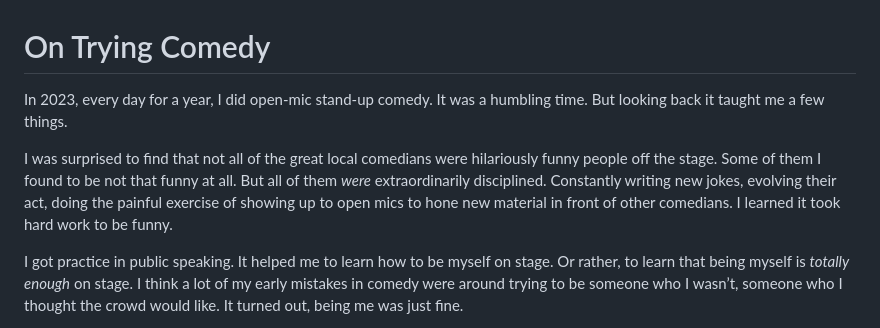
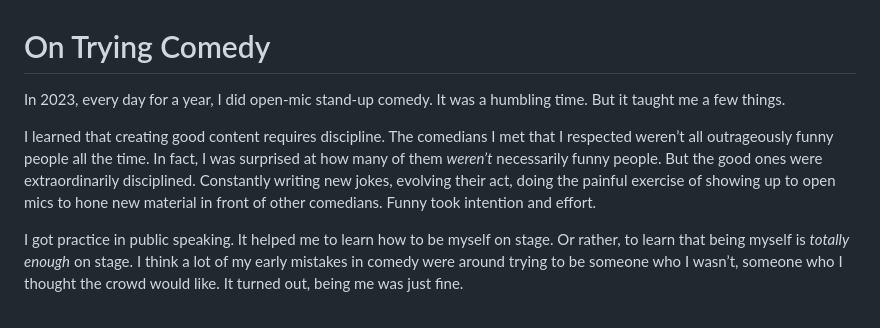
Before and after one commit to dhvogel/dhvogel.github.io, a Markdown page: essays/on-trying-comedy/on-trying-comedy.md, the part around the change. Rendered like a GitHub page.

Commit message:
Edit On Trying Comedy opening paragraphs

```diff
--- a/essays/on-trying-comedy/on-trying-comedy.md
+++ b/essays/on-trying-comedy/on-trying-comedy.md
@@ -1,8 +1,8 @@
 # On Trying Comedy
 
-In 2023, every day for a year, I did open-mic stand-up comedy. It was a humbling time. But looking back it taught me a few things.
+In 2023, every day for a year, I did open-mic stand-up comedy. It was a humbling time. But it taught me a few things.
 
-I was surprised to find that not all of the great local comedians were hilariously funny people off the stage. Some of them I found to be not that funny at all. But all of them *were* extraordinarily disciplined. Constantly writing new jokes, evolving their act, doing the painful exercise of showing up to open mics to hone new material in front of other comedians. I learned it took hard work to be funny.
+I learned that creating good content requires discipline. The comedians I met that I respected weren’t all outrageously funny people all the time. In fact, I was surprised at how many of them *weren’t* necessarily funny people. But the good ones were extraordinarily disciplined. Constantly writing new jokes, evolving their act, doing the painful exercise of showing up to open mics to hone new material in front of other comedians. Funny took intention and effort.
 
 I got practice in public speaking. It helped me to learn how to be myself on stage. Or rather, to learn that being myself is *totally enough* on stage. I think a lot of my early mistakes in comedy were around trying to be someone who I wasn’t, someone who I thought the crowd would like. It turned out, being me was just fine.
 
```
